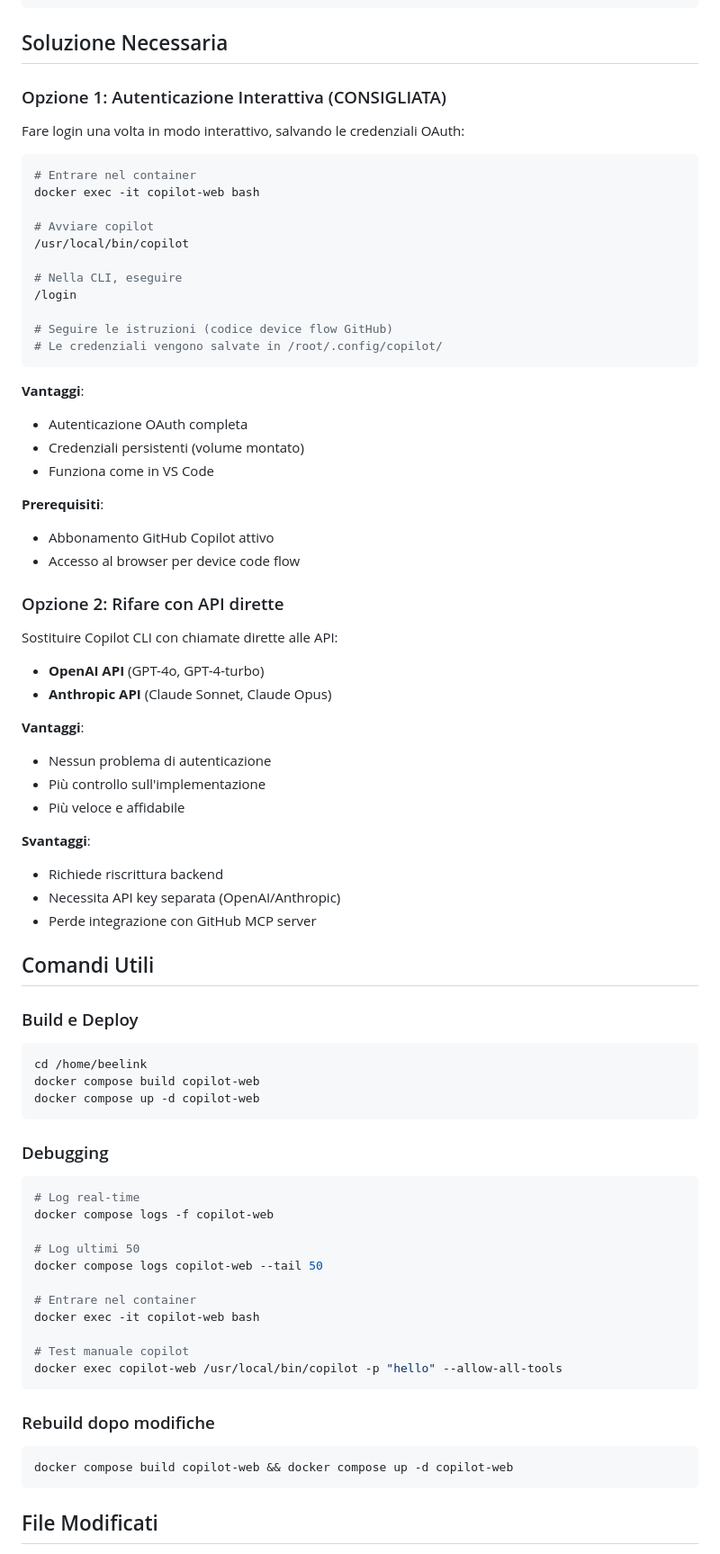
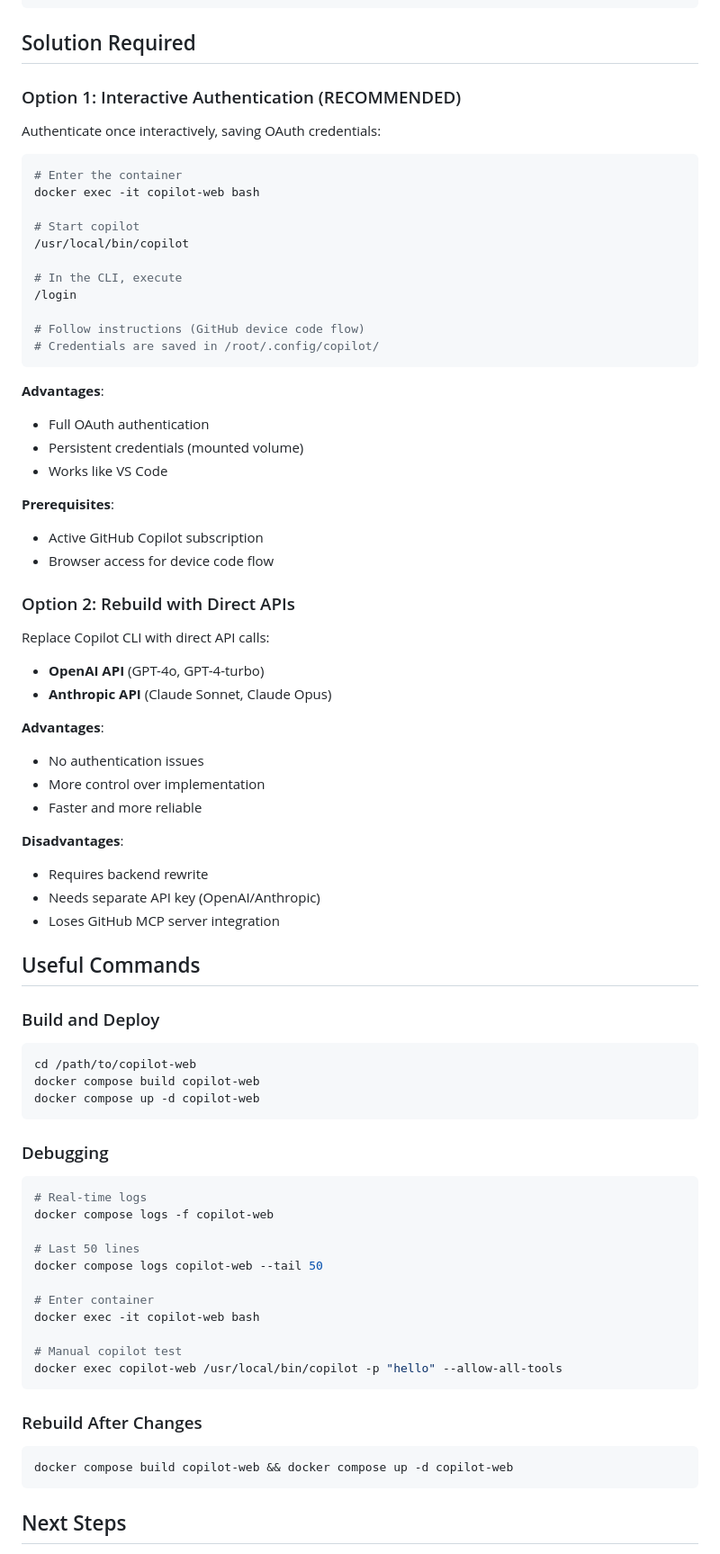
Before and after one commit to lucafucci/copilot-web, a Markdown page: README.md, the part around the change printed below. Shown: that part at 90% size. Rendered like a GitHub page.

````diff
--- a/README.md
+++ b/README.md
@@ -143,77 +132,77 @@ Executing copilot with prompt: <messaggio>
 Copilot stderr: Error: No authentication information found.
 ```
 
-## Soluzione Necessaria
+## Solution Required
 
-### Opzione 1: Autenticazione Interattiva (CONSIGLIATA)
-Fare login una volta in modo interattivo, salvando le credenziali OAuth:
+### Option 1: Interactive Authentication (RECOMMENDED)
+Authenticate once interactively, saving OAuth credentials:
 
 ```bash
-# Entrare nel container
+# Enter the container
 docker exec -it copilot-web bash
 
-# Avviare copilot
+# Start copilot
 /usr/local/bin/copilot
 
-# Nella CLI, eseguire
+# In the CLI, execute
 /login
 
-# Seguire le istruzioni (codice device flow GitHub)
-# Le credenziali vengono salvate in /root/.config/copilot/
+# Follow instructions (GitHub device code flow)
+# Credentials are saved in /root/.config/copilot/
 ```
 
-**Vantaggi**:
-- Autenticazione OAuth completa
-- Credenziali persistenti (volume montato)
-- Funziona come in VS Code
+**Advantages**:
+- Full OAuth authentication
+- Persistent credentials (mounted volume)
+- Works like VS Code
 
-**Prerequisiti**:
-- Abbonamento GitHub Copilot attivo
-- Accesso al browser per device code flow
+**Prerequisites**:
+- Active GitHub Copilot subscription
+- Browser access for device code flow
 
-### Opzione 2: Rifare con API dirette
-Sostituire Copilot CLI con chiamate dirette alle API:
+### Option 2: Rebuild with Direct APIs
+Replace Copilot CLI with direct API calls:
 - **OpenAI API** (GPT-4o, GPT-4-turbo)
 - **Anthropic API** (Claude Sonnet, Claude Opus)
 
-**Vantaggi**:
-- Nessun problema di autenticazione
-- Più controllo sull'implementazione
-- Più veloce e affidabile
+**Advantages**:
+- No authentication issues
+- More control over implementation
+- Faster and more reliable
 
-**Svantaggi**:
-- Richiede riscrittura backend
-- Necessita API key separata (OpenAI/Anthropic)
-- Perde integrazione con GitHub MCP server
+**Disadvantages**:
+- Requires backend rewrite
+- Needs separate API key (OpenAI/Anthropic)
+- Loses GitHub MCP server integration
 
-## Comandi Utili
+## Useful Commands
 
-### Build e Deploy
+### Build and Deploy
 ```bash
-cd /home/beelink
+cd /path/to/copilot-web
 docker compose build copilot-web
 docker compose up -d copilot-web
 ```
 
 ### Debugging
 ```bash
-# Log real-time
+# Real-time logs
 docker compose logs -f copilot-web
 
-# Log ultimi 50
+# Last 50 lines
 docker compose logs copilot-web --tail 50
 
-# Entrare nel container
+# Enter container
 docker exec -it copilot-web bash
 
-# Test manuale copilot
+# Manual copilot test
 docker exec copilot-web /usr/local/bin/copilot -p "hello" --allow-all-tools
 ```
 
-### Rebuild dopo modifiche
+### Rebuild After Changes
 ```bash
 docker compose build copilot-web && docker compose up -d copilot-web
 ```
 
-## File Modificati
+## Next Steps
 
````
Also changed, not shown: other parts of README.md (+83 -101 lines).
